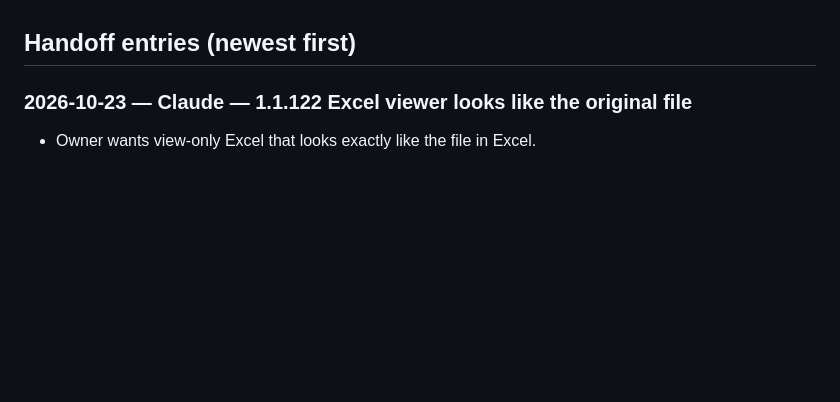
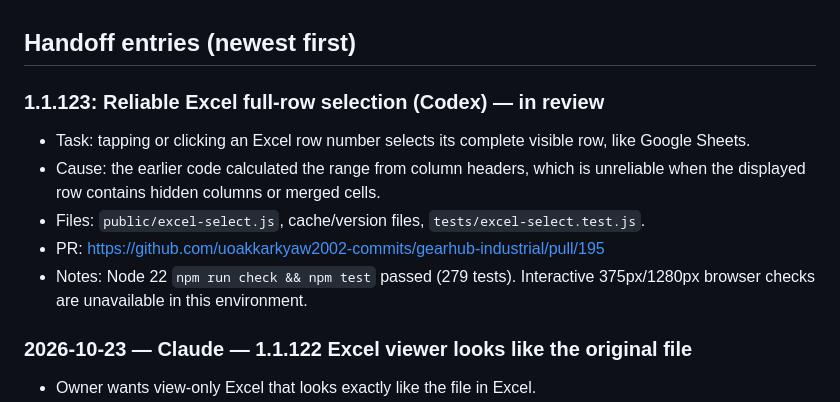
Before and after one commit to uoakkarkyaw2002-commits/gearhub-industrial, a Markdown page: AI_COLLABORATION.md, the part around the change. Rendered like a GitHub page; blank space fills up the shorter version.

Commit message:
docs: record reliable Excel row selection

```diff
--- a/AI_COLLABORATION.md
+++ b/AI_COLLABORATION.md
@@ -24,6 +24,13 @@ _None._
 - Seller shops must never show the GearHub brand. Keep the seller-branding tests passing.
 
 ## Handoff entries (newest first)
+
+### 1.1.123: Reliable Excel full-row selection (Codex) — in review
+- Task: tapping or clicking an Excel row number selects its complete visible row, like Google Sheets.
+- Cause: the earlier code calculated the range from column headers, which is unreliable when the displayed row contains hidden columns or merged cells.
+- Files: `public/excel-select.js`, cache/version files, `tests/excel-select.test.js`.
+- PR: https://github.com/uoakkarkyaw2002-commits/gearhub-industrial/pull/195
+- Notes: Node 22 `npm run check && npm test` passed (279 tests). Interactive 375px/1280px browser checks are unavailable in this environment.
 
 ### 2026-10-23 — Claude — 1.1.122 Excel viewer looks like the original file
 - Owner wants view-only Excel that looks exactly like the file in Excel.
```
